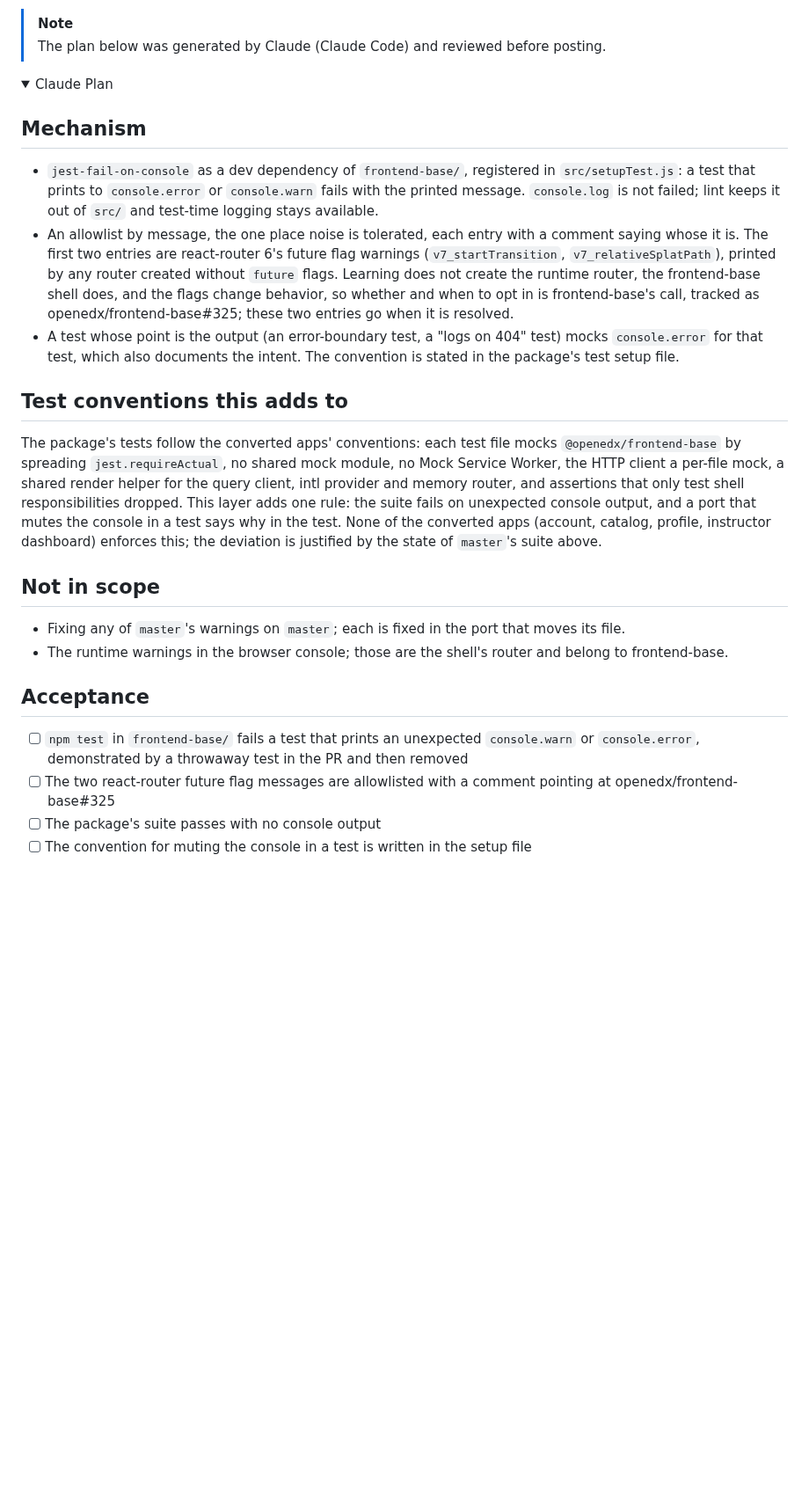
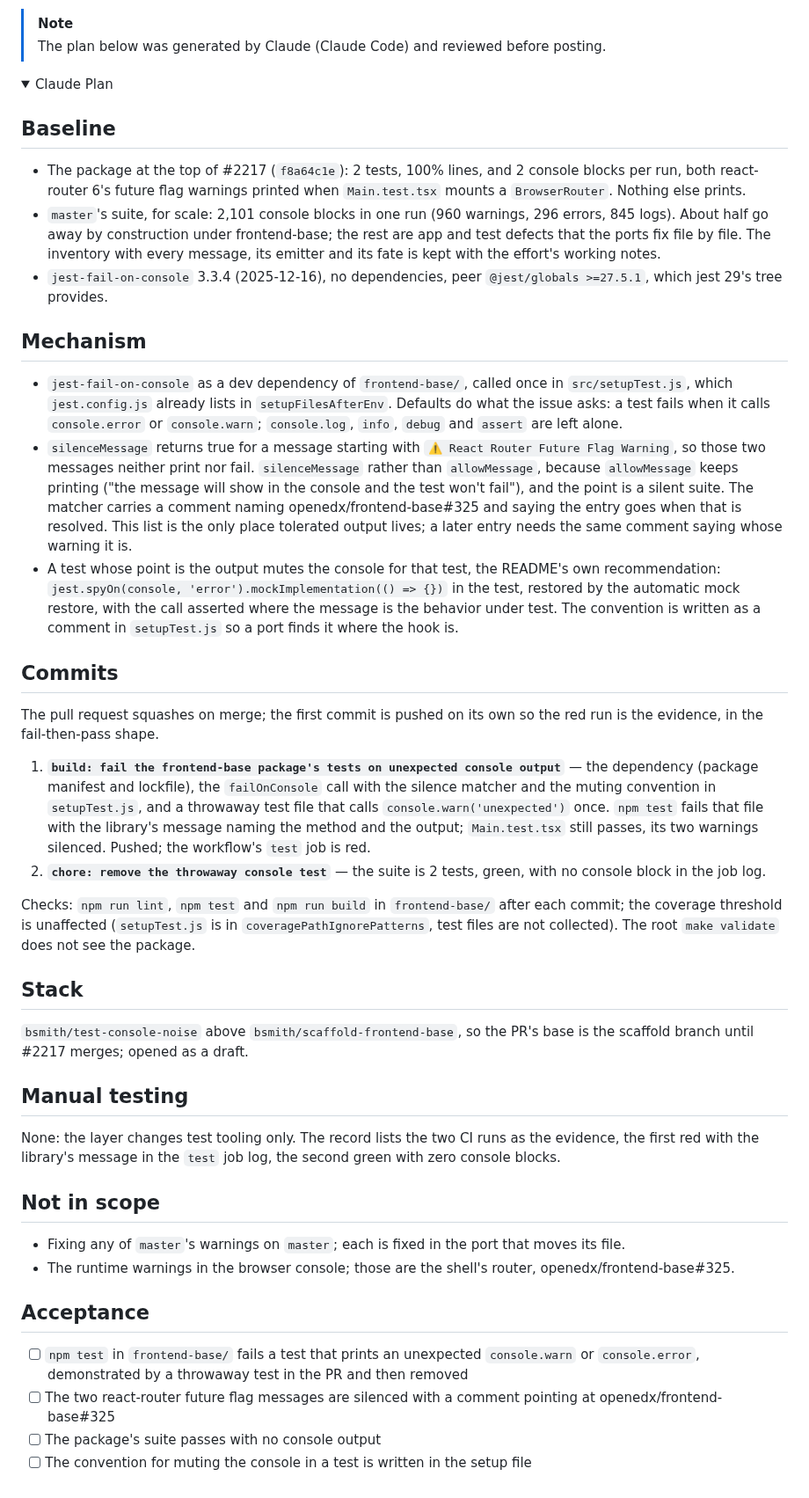
Before and after one commit to brian-smith-tcril/bairf, a Markdown page: issue-body-test-console-noise.md, the part around the change. Shown at 88% size. GitHub-like rendering; folded sections open; blank space fills up the shorter version.

Commit message:
2218: plan written and spliced into the issue body mirror; layer branch bsmith/test-console-noise added to the stack
Co-Authored-By: Claude Fable 5.1 <noreply@anthropic.com>

```diff
--- a/issue-body-test-console-noise.md
+++ b/issue-body-test-console-noise.md
@@ -10,25 +10,44 @@ Part of #1905.
 <details>
 <summary> Claude Plan </summary>
 
+## Baseline
+
+- The package at the top of #2217 (`f8a64c1e`): 2 tests, 100% lines, and 2 console blocks per run, both react-router 6's future flag warnings printed when `Main.test.tsx` mounts a `BrowserRouter`. Nothing else prints.
+- `master`'s suite, for scale: 2,101 console blocks in one run (960 warnings, 296 errors, 845 logs). About half go away by construction under frontend-base; the rest are app and test defects that the ports fix file by file. The inventory with every message, its emitter and its fate is kept with the effort's working notes.
+- `jest-fail-on-console` 3.3.4 (2025-12-16), no dependencies, peer `@jest/globals >=27.5.1`, which jest 29's tree provides.
+
 ## Mechanism
 
-- `jest-fail-on-console` as a dev dependency of `frontend-base/`, registered in `src/setupTest.js`: a test that prints to `console.error` or `console.warn` fails with the printed message. `console.log` is not failed; lint keeps it out of `src/` and test-time logging stays available.
-- An allowlist by message, the one place noise is tolerated, each entry with a comment saying whose it is. The first two entries are react-router 6's future flag warnings (`v7_startTransition`, `v7_relativeSplatPath`), printed by any router created without `future` flags. Learning does not create the runtime router, the frontend-base shell does, and the flags change behavior, so whether and when to opt in is frontend-base's call, tracked as openedx/frontend-base#325; these two entries go when it is resolved.
-- A test whose point is the output (an error-boundary test, a "logs on 404" test) mocks `console.error` for that test, which also documents the intent. The convention is stated in the package's test setup file.
+- `jest-fail-on-console` as a dev dependency of `frontend-base/`, called once in `src/setupTest.js`, which `jest.config.js` already lists in `setupFilesAfterEnv`. Defaults do what the issue asks: a test fails when it calls `console.error` or `console.warn`; `console.log`, `info`, `debug` and `assert` are left alone.
+- `silenceMessage` returns true for a message starting with `⚠️ React Router Future Flag Warning`, so those two messages neither print nor fail. `silenceMessage` rather than `allowMessage`, because `allowMessage` keeps printing ("the message will show in the console and the test won't fail"), and the point is a silent suite. The matcher carries a comment naming openedx/frontend-base#325 and saying the entry goes when that is resolved. This list is the only place tolerated output lives; a later entry needs the same comment saying whose warning it is.
+- A test whose point is the output mutes the console for that test, the README's own recommendation: `jest.spyOn(console, 'error').mockImplementation(() => {})` in the test, restored by the automatic mock restore, with the call asserted where the message is the behavior under test. The convention is written as a comment in `setupTest.js` so a port finds it where the hook is.
 
-## Test conventions this adds to
+## Commits
 
-The package's tests follow the converted apps' conventions: each test file mocks `@openedx/frontend-base` by spreading `jest.requireActual`, no shared mock module, no Mock Service Worker, the HTTP client a per-file mock, a shared render helper for the query client, intl provider and memory router, and assertions that only test shell responsibilities dropped. This layer adds one rule: the suite fails on unexpected console output, and a port that mutes the console in a test says why in the test. None of the converted apps (account, catalog, profile, instructor dashboard) enforces this; the deviation is justified by the state of `master`'s suite above.
+The pull request squashes on merge; the first commit is pushed on its own so the red run is the evidence, in the fail-then-pass shape.
+
+1. **`build: fail the frontend-base package's tests on unexpected console output`** — the dependency (package manifest and lockfile), the `failOnConsole` call with the silence matcher and the muting convention in `setupTest.js`, and a throwaway test file that calls `console.warn('unexpected')` once. `npm test` fails that file with the library's message naming the method and the output; `Main.test.tsx` still passes, its two warnings silenced. Pushed; the workflow's `test` job is red.
+2. **`chore: remove the throwaway console test`** — the suite is 2 tests, green, with no console block in the job log.
+
+Checks: `npm run lint`, `npm test` and `npm run build` in `frontend-base/` after each commit; the coverage threshold is unaffected (`setupTest.js` is in `coveragePathIgnorePatterns`, test files are not collected). The root `make validate` does not see the package.
+
+## Stack
+
+`bsmith/test-console-noise` above `bsmith/scaffold-frontend-base`, so the PR's base is the scaffold branch until #2217 merges; opened as a draft.
+
+## Manual testing
+
+None: the layer changes test tooling only. The record lists the two CI runs as the evidence, the first red with the library's message in the `test` job log, the second green with zero console blocks.
 
 ## Not in scope
 
 - Fixing any of `master`'s warnings on `master`; each is fixed in the port that moves its file.
-- The runtime warnings in the browser console; those are the shell's router and belong to frontend-base.
+- The runtime warnings in the browser console; those are the shell's router, openedx/frontend-base#325.
 
 ## Acceptance
 
 - [ ] `npm test` in `frontend-base/` fails a test that prints an unexpected `console.warn` or `console.error`, demonstrated by a throwaway test in the PR and then removed
-- [ ] The two react-router future flag messages are allowlisted with a comment pointing at openedx/frontend-base#325
+- [ ] The two react-router future flag messages are silenced with a comment pointing at openedx/frontend-base#325
 - [ ] The package's suite passes with no console output
 - [ ] The convention for muting the console in a test is written in the setup file
 
```
Also changed, not shown: plan-2218.md (added, +44 -0 lines).
